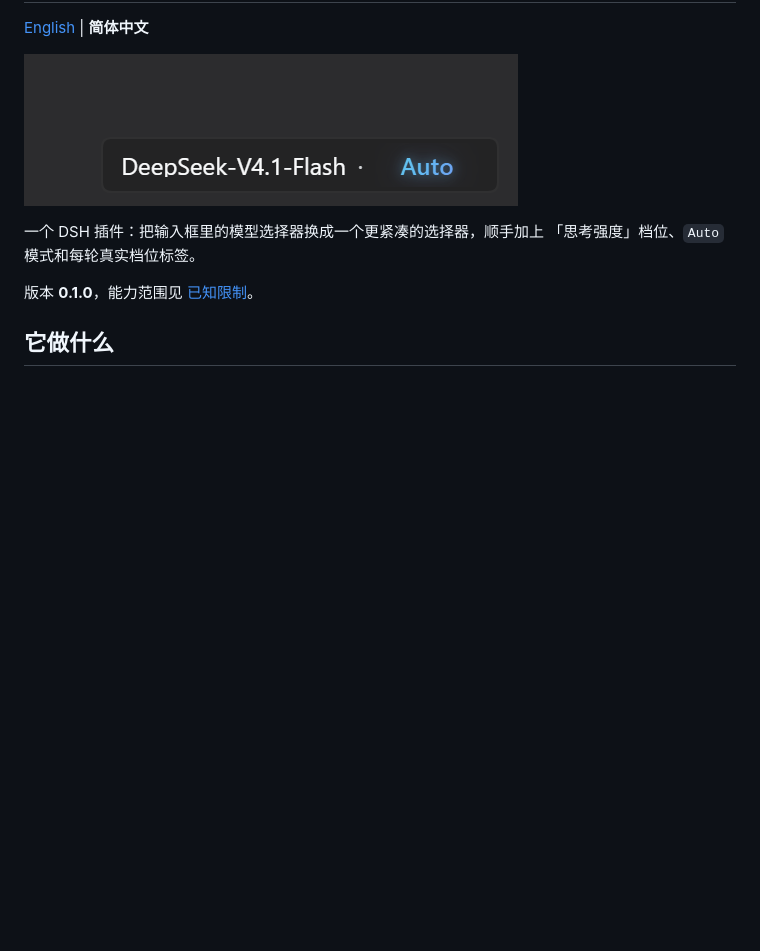
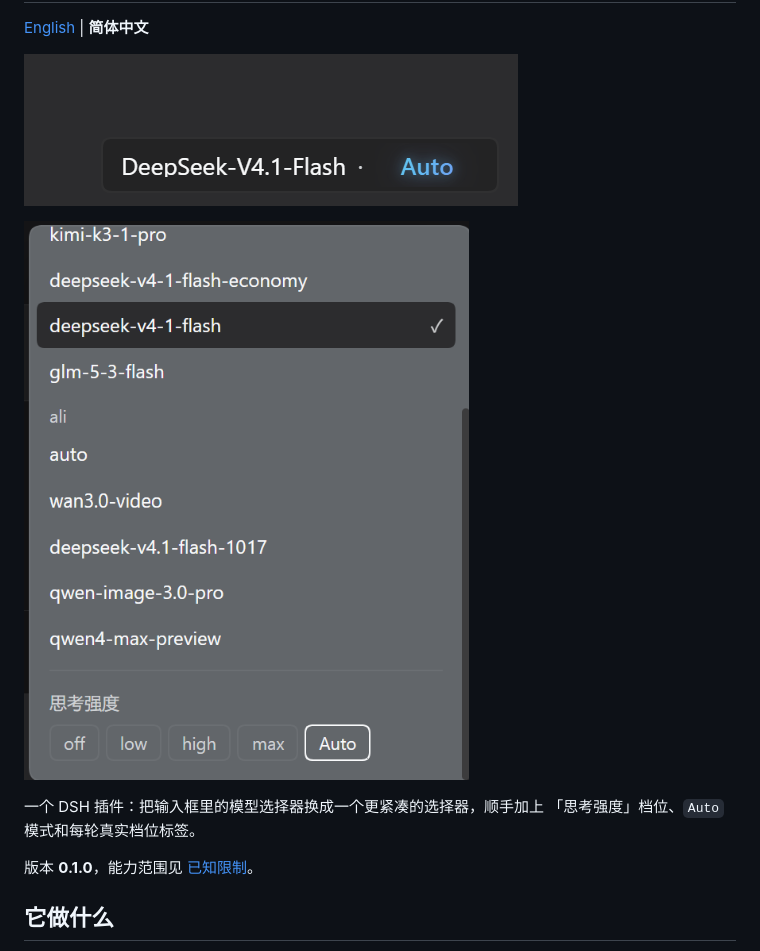
Before and after one commit to Relethe/dsh-thinking-effort-autoswitcher, a Markdown page: README.zh-CN.md, the part around the change. GitHub-like rendering; pictures changed too: assets/menu.png (added); blank space fills up the shorter version.

```diff
--- a/README.zh-CN.md
+++ b/README.zh-CN.md
@@ -3,6 +3,8 @@
 [English](README.md) | **简体中文**
 
 ![思考强度选择器：模型名与 Auto 档位](assets/preview.png)
+
+![模型菜单按 provider 分组，下方是思考强度档位](assets/menu.png)
 
 一个 DSH 插件：把输入框里的模型选择器换成一个更紧凑的选择器，顺手加上
 「思考强度」档位、`Auto` 模式和每轮真实档位标签。
```
Also changed, not shown: README.md (+2 -0 lines), 2 other files.
